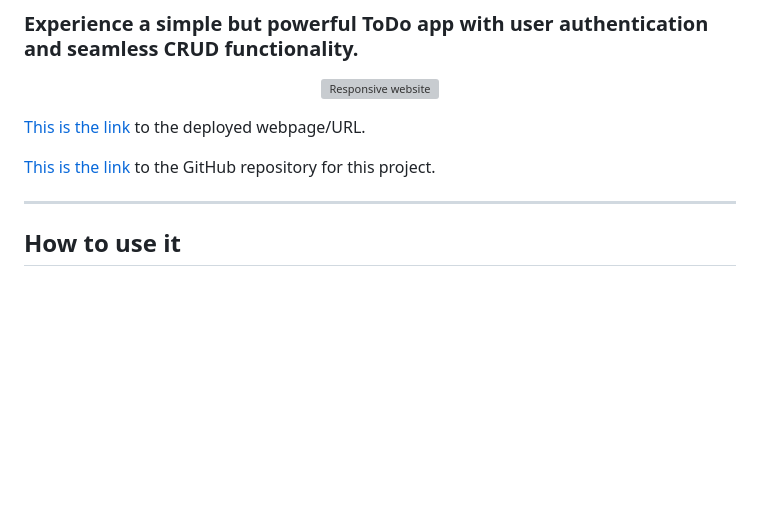
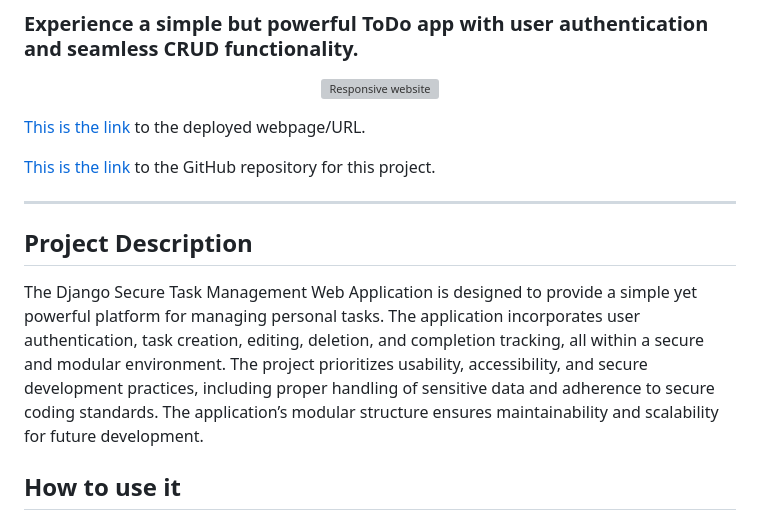
Before and after one commit to nanactrl/ssd_project, a Markdown page: README.md, the part around the change. Drawn GitHub-style; blank space fills up the shorter version; grey boxes are pictures that could not be loaded.

```diff
--- a/README.md
+++ b/README.md
@@ -10,6 +10,9 @@
 [This is the link](https://github.com/markohautala/django-auth-crud-app) to the GitHub repository for this project.
 
 <hr>
+
+## Project Description
+The Django Secure Task Management Web Application is designed to provide a simple yet powerful platform for managing personal tasks. The application incorporates user authentication, task creation, editing, deletion, and completion tracking, all within a secure and modular environment. The project prioritizes usability, accessibility, and secure development practices, including proper handling of sensitive data and adherence to secure coding standards. The application’s modular structure ensures maintainability and scalability for future development.
 
 ## How to use it
 
```
